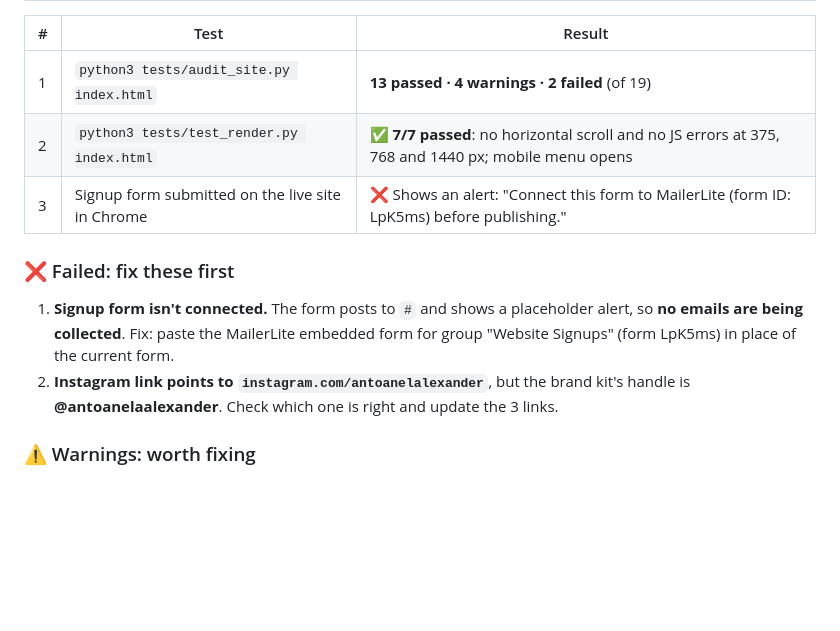
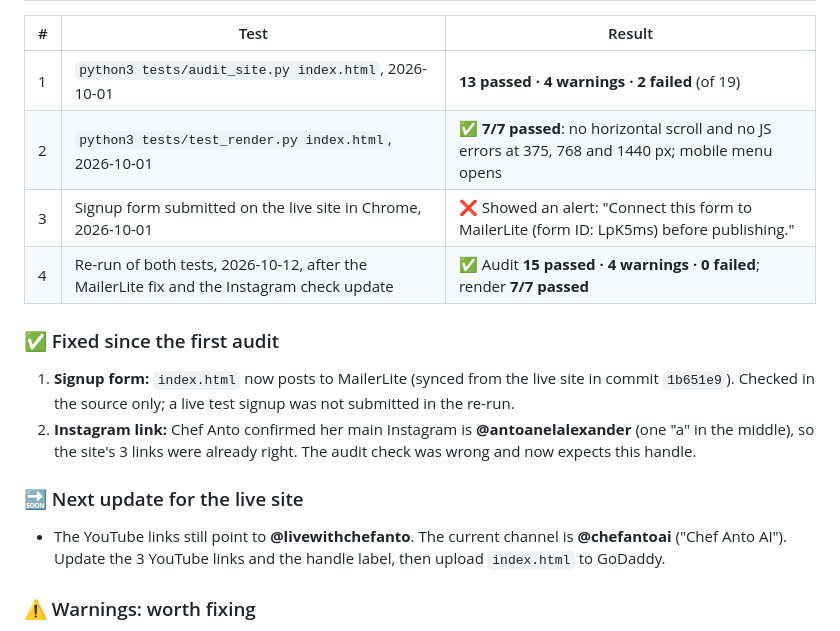
Before and after one commit to chefanto80-design/chefanto-website, a Markdown page: README.md, the part around one of its changes. Rendered like a GitHub page; blank space fills up the shorter version.

Commit message:
README: re-run 2026-10-12, 0 failed; MailerLite and Instagram fixed

```diff
--- a/README.md
+++ b/README.md
@@ -31,12 +31,16 @@ Hosted on GoDaddy (cPanel). To update, upload `index.html` to `public_html` in c
 | # | Test | Result |
 |---|---|---|
-| 1 | `python3 tests/audit_site.py index.html` | **13 passed · 4 warnings · 2 failed** (of 19) |
-| 2 | `python3 tests/test_render.py index.html` | ✅ **7/7 passed**: no horizontal scroll and no JS errors at 375, 768 and 1440 px; mobile menu opens |
-| 3 | Signup form submitted on the live site in Chrome | ❌ Shows an alert: "Connect this form to MailerLite (form ID: LpK5ms) before publishing." |
+| 1 | `python3 tests/audit_site.py index.html`, 2026-10-01 | **13 passed · 4 warnings · 2 failed** (of 19) |
+| 2 | `python3 tests/test_render.py index.html`, 2026-10-01 | ✅ **7/7 passed**: no horizontal scroll and no JS errors at 375, 768 and 1440 px; mobile menu opens |
+| 3 | Signup form submitted on the live site in Chrome, 2026-10-01 | ❌ Showed an alert: "Connect this form to MailerLite (form ID: LpK5ms) before publishing." |
+| 4 | Re-run of both tests, 2026-10-12, after the MailerLite fix and the Instagram check update | ✅ Audit **15 passed · 4 warnings · 0 failed**; render **7/7 passed** |
 
-### ❌ Failed: fix these first
-1. **Signup form isn't connected.** The form posts to `#` and shows a placeholder alert, so **no emails are being collected**. Fix: paste the MailerLite embedded form for group "Website Signups" (form LpK5ms) in place of the current form.
-2. **Instagram link points to `instagram.com/antoanelalexander`**, but the brand kit's handle is **@antoanelaalexander**. Check which one is right and update the 3 links.
+### ✅ Fixed since the first audit
+1. **Signup form:** `index.html` now posts to MailerLite (synced from the live site in commit `1b651e9`). Checked in the source only; a live test signup was not submitted in the re-run.
+2. **Instagram link:** Chef Anto confirmed her main Instagram is **@antoanelalexander** (one "a" in the middle), so the site's 3 links were already right. The audit check was wrong and now expects this handle.
+
+### 🔜 Next update for the live site
+- The YouTube links still point to **@livewithchefanto**. The current channel is **@chefantoai** ("Chef Anto AI"). Update the 3 YouTube links and the handle label, then upload `index.html` to GoDaddy.
 
 ### ⚠️ Warnings: worth fixing
 3. **Old app names on the page:** "FridgeChef AI" and "Larder" appear. The brand kit's app name is now **Chef Anto**.
```
Also changed, not shown: other parts of README.md (+1 -1 lines).
